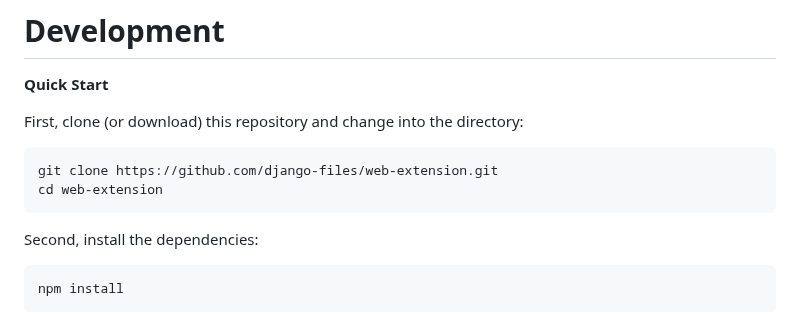
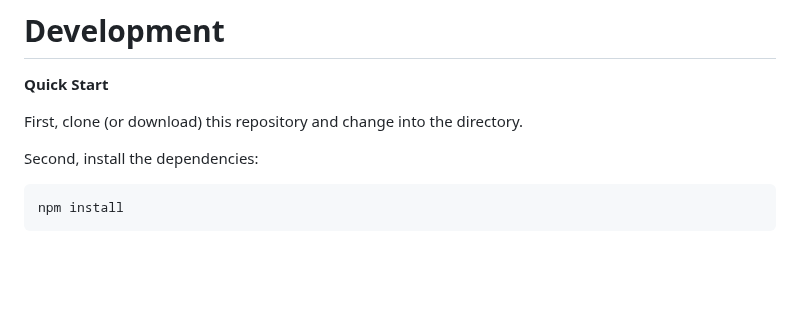
Before and after one commit to cssnr/link-extractor, a Markdown page: README.md, the part around the change. GitHub-like rendering; blank space fills up the shorter version.

````diff
--- a/README.md
+++ b/README.md
@@ -85,11 +85,7 @@ For more information on regex, see: https://regex101.com/
 
 **Quick Start**
 
-First, clone (or download) this repository and change into the directory:
-```shell
-git clone https://github.com/django-files/web-extension.git
-cd web-extension
-```
+First, clone (or download) this repository and change into the directory.
 
 Second, install the dependencies:
 ```shell
````
